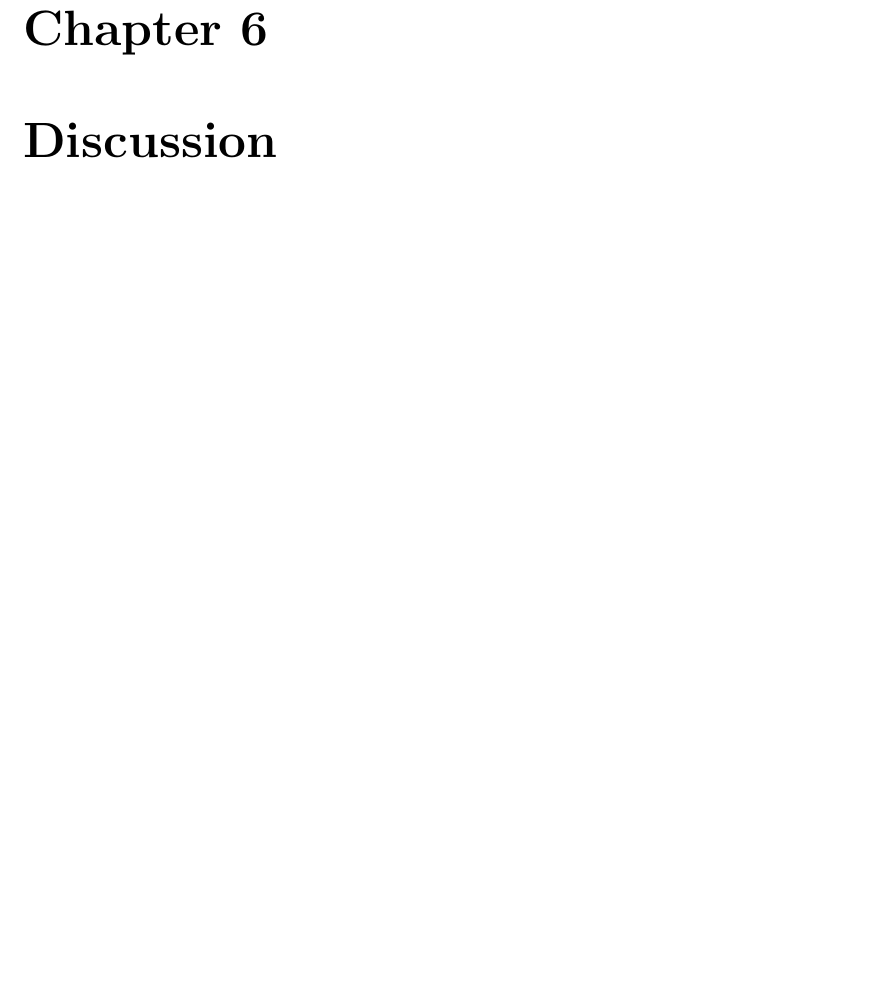
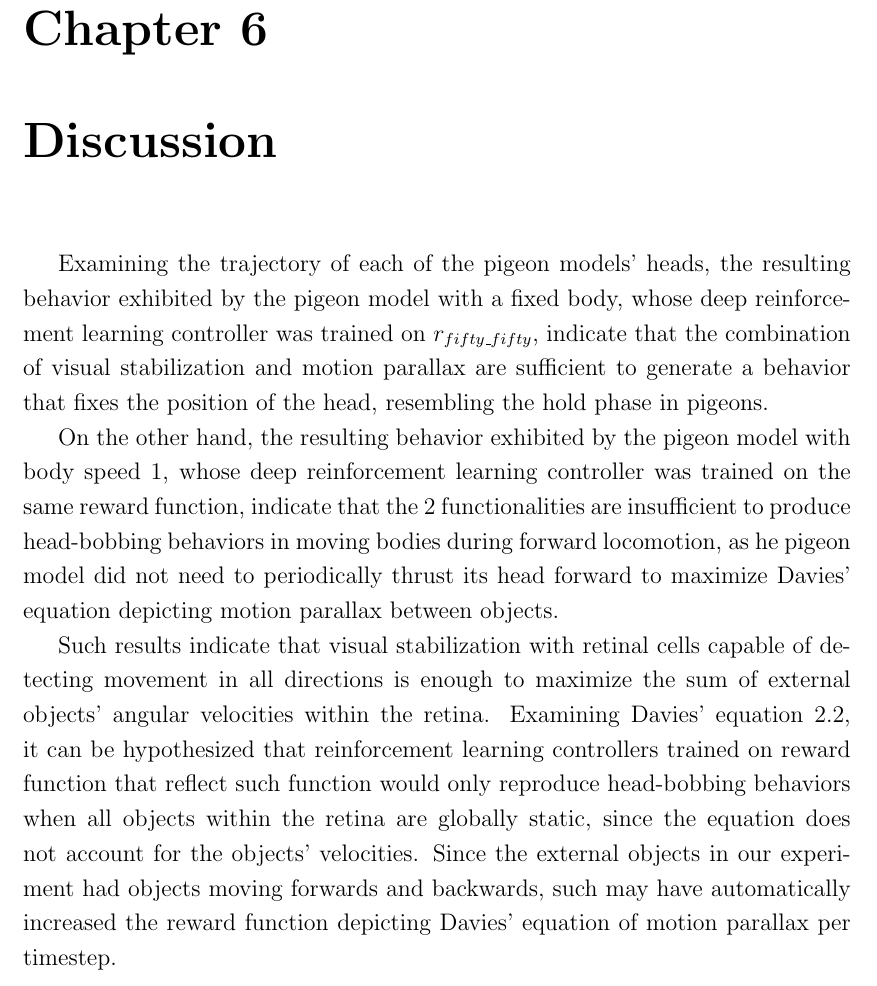
Before and after one commit to johnlime/undergrad_thesis, a LaTeX thesis (main.tex, which reads sections/discussion.tex): part of page 28 of 52, cut so that both start at the same text, the shorter picture padded with empty space. Compiled offline with pdfLaTeX.

Commit message:
1st part of discussion is visible now

```diff
--- a/sections/discussion.tex
+++ b/sections/discussion.tex
@@ -1,15 +1,14 @@
 \chapter{Discussion}
 % "results indicate that..."
-  % Examining the trajectory of each of the pigeon models' heads,
-  % the resulting behavior exhibited by the pigeon model with a fixed body, whose deep reinforcement learning controller was trained on $r_{fifty\_fifty}$, indicate that the combination of visual stabilization and motion parallax are sufficient to generate a behavior that fixes the position of the head, resembling the hold phase in pigeons.
+  % REFER TO A FIGURE!
+  Examining the trajectory of each of the pigeon models' heads, the resulting behavior exhibited by the pigeon model with a fixed body, whose deep reinforcement learning controller was trained on $r_{fifty\_fifty}$, indicate that the combination of visual stabilization and motion parallax are sufficient to generate a behavior that fixes the position of the head, resembling the hold phase in pigeons.
 
-  % On the other hand, the resulting behavior exhibited by the pigeon model with body speed 1, whose deep reinforcement learning controller was trained on the same reward function, indicate that the 2 functionalities are insufficient to produce head-bobbing behaviors in moving bodies during forward locomotion, as he pigeon model did not need to periodically thrust its head forward to maximize Davies' equation depicting motion parallax between objects.
+  % REFER TO A FIGURE!
+  On the other hand, the resulting behavior exhibited by the pigeon model with body speed 1, whose deep reinforcement learning controller was trained on the same reward function, indicate that the 2 functionalities are insufficient to produce head-bobbing behaviors in moving bodies during forward locomotion, as he pigeon model did not need to periodically thrust its head forward to maximize Davies' equation depicting motion parallax between objects.
 
-  % Such results indicate that visual stabilization with retinal cells capable of detecting movement in all directions is enough to maximize the sum of external objects' angular velocities within the retina.
-    % Examining Davies' equation \ref{equ:davies_motion_parallax}, it can be hypothesized that
-    % reinforcement learning controllers trained on reward function that reflect such function would only reproduce head-bobbing behaviors
-    % when all objects within the retina are globally static, since the equation does not account for the objects' velocities.
-    % Since the external objects in our experiment had objects moving forwards and backwards, such may have automatically increased the reward function depicting Davies' equation of motion parallax per timestep.
+  Such results indicate that visual stabilization with retinal cells capable of detecting movement in all directions is enough to maximize the sum of external objects' angular velocities within the retina.
+    Examining Davies' equation \ref{equ:davies_motion_parallax}, it can be hypothesized that reinforcement learning controllers trained on reward function that reflect such function would only reproduce head-bobbing behaviors when all objects within the retina are globally static, since the equation does not account for the objects' velocities.
+    Since the external objects in our experiment had objects moving forwards and backwards, such may have automatically increased the reward function depicting Davies' equation of motion parallax per timestep.
 
 
 % may need a state machine-like mechanism for replication of head-bob
```
Also changed, not shown: sections/analysis.tex (+1 -0 lines), main.pdf, 3 other files.
